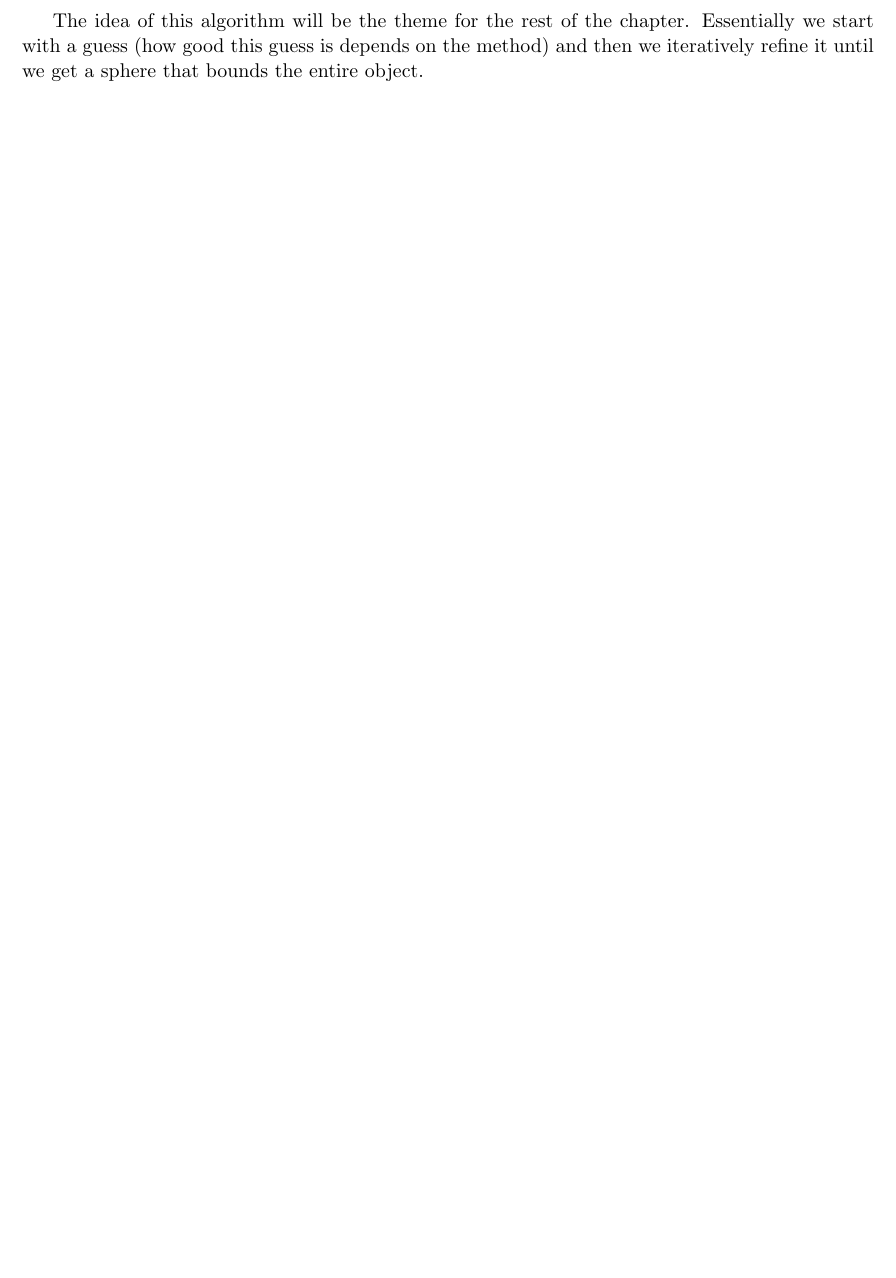
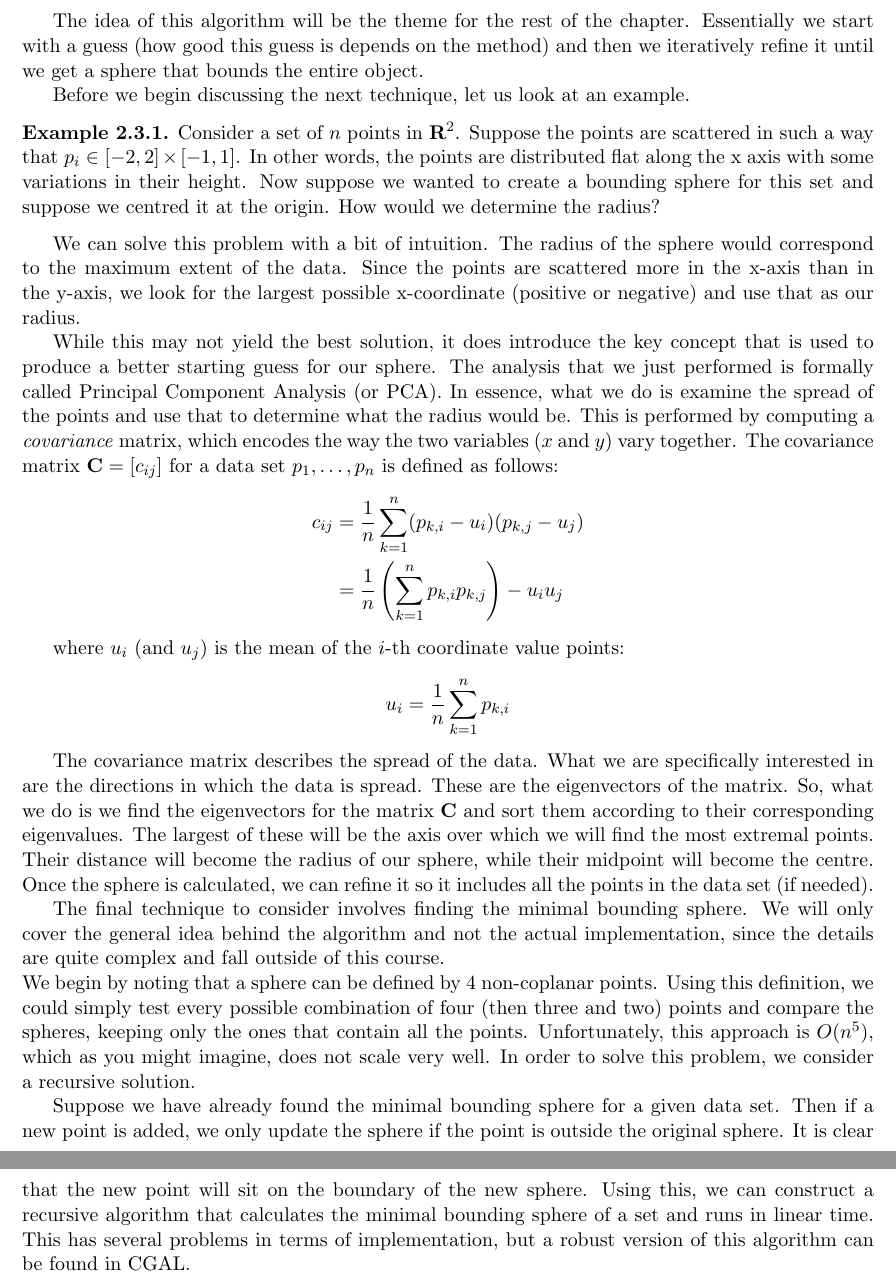
Before and after one commit to nhoughto5/csc578BGlob, a LaTeX book (notes/RealTimeCollisionDetection.tex, which reads notes/tex/bounding_volumes.tex): part of page 14 of 14 before the commit and two parts of pages 14 and 15 of 15 after it, the two joined at a grey line, cut so that both start at the same text, the shorter picture padded with empty space. Compiled offline with pdfLaTeX.

Commit message:
[brief] Finishes bounding volumes.
[detailed]

```diff
--- a/notes/tex/bounding_volumes.tex
+++ b/notes/tex/bounding_volumes.tex
@@ -397,3 +397,65 @@ struct Sphere
     Essentially we start with a guess (how good this guess is depends on the
     method) and then we iteratively refine it until we get a sphere that bounds
     the entire object.
+
+    Before we begin discussing the next technique, let us look at an example.
+    \begin{exmp}
+      Consider a set of $n$ points in $\mathbf{R}^2$. Suppose the points are
+      scattered in such a way that $p_i \in [-2, 2] \times [-1, 1]$. In other
+      words, the points are distributed flat along the x axis with some
+      variations in their height. Now suppose we wanted to create a bounding
+      sphere for this set and suppose we centred it at the origin. How would we
+      determine the radius?
+    \end{exmp}
+
+    We can solve this problem with a bit of intuition. The radius of the sphere
+    would correspond to the maximum extent of the data. Since the points are
+    scattered more in the x-axis than in the y-axis, we look for the largest
+    possible x-coordinate (positive or negative) and use that as our radius.
+
+    While this may not yield the best solution, it does introduce the key
+    concept that is used to produce a better starting guess for our sphere. The
+    analysis that we just performed is formally called Principal Component
+    Analysis (or PCA). In essence, what we do is examine the spread of the
+    points and use that to determine what the radius would be. This is performed
+    by computing a \emph{covariance} matrix, which encodes the way the two
+    variables ($x$ and $y$) vary together. The covariance matrix $\mathbf{C} =
+    [c_{ij}]$ for a data set $p_1, \ldots, p_n$ is defined as follows:
+    \begin{align*}
+      c_{ij} &= \frac{1}{n}\sum_{k = 1}^n(p_{k, i} - u_i)(p_{k, j} - u_j) \\
+      &= \frac{1}{n}\left( \sum_{k = 1}^n p_{k, i}p_{k, j} \right) - u_iu_j
+    \end{align*}
+
+    where $u_i$ (and $u_j$) is the mean of the $i$-th coordinate value points:
+    \[
+      u_i = \frac{1}{n}\sum_{k = 1}^n p_{k, i}
+    \]
+
+    The covariance matrix describes the spread of the data. What we are
+    specifically interested in are the directions in which the data is spread.
+    These are the eigenvectors of the matrix. So, what we do is we find the
+    eigenvectors for the matrix $\mathbf{C}$ and sort them according to their
+    corresponding eigenvalues. The largest of these will be the axis over which
+    we will find the most extremal points. Their distance will become the radius
+    of our sphere, while their midpoint will become the centre. Once the sphere
+    is calculated, we can refine it so it includes all the points in the  data
+    set (if needed).
+
+    The final technique to consider involves finding the minimal bounding
+    sphere. We will only cover the general idea behind the algorithm and not the
+    actual implementation, since the details are quite complex and fall outside
+    of this course.\\
+    We begin by noting that a sphere can be defined by 4 non-coplanar points.
+    Using this definition, we could simply test every possible combination
+    of four (then three and two) points and compare the spheres, keeping only
+    the ones that contain all the points. Unfortunately, this approach is
+    $O(n^5)$, which as you might imagine, does not scale very well. In order to
+    solve this problem, we consider a recursive solution.
+
+    Suppose we have already found the minimal bounding sphere for a given data
+    set. Then if a new point is added, we only update the sphere if the point is
+    outside the original sphere. It is clear that the new point will sit on the
+    boundary of the new sphere. Using this, we can construct a recursive
+    algorithm that calculates the minimal bounding sphere of a set and runs in
+    linear time. This has several problems in terms of implementation, but a
+    robust version of this algorithm can be found in CGAL.
```
Also changed, not shown: notes/RealTimeCollisionDetection.pdf, notes/tex/bounding_volumes.tex (6 more changed lines).
